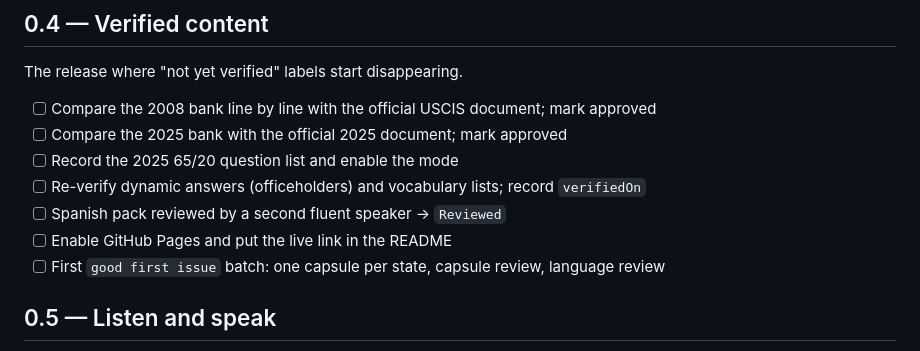
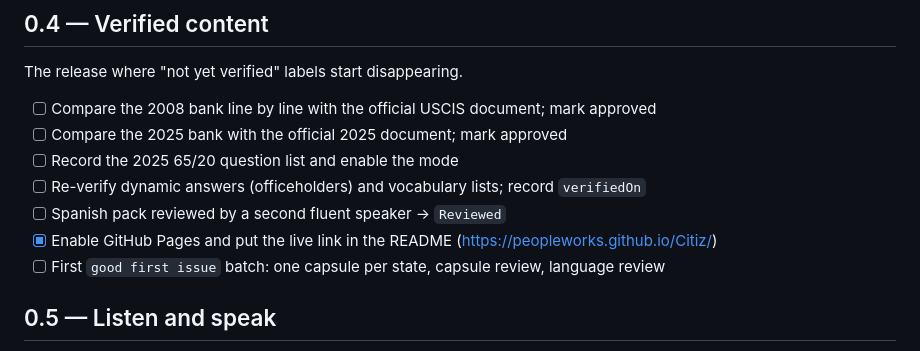
Before and after one commit to peopleworks/Citiz, a Markdown page: ROADMAP.md, the part around the change. Rendered like a GitHub page.

```diff
--- a/ROADMAP.md
+++ b/ROADMAP.md
@@ -20,7 +20,7 @@ The release where "not yet verified" labels start disappearing.
 - [ ] Record the 2025 65/20 question list and enable the mode
 - [ ] Re-verify dynamic answers (officeholders) and vocabulary lists; record `verifiedOn`
 - [ ] Spanish pack reviewed by a second fluent speaker → `Reviewed`
-- [ ] Enable GitHub Pages and put the live link in the README
+- [x] Enable GitHub Pages and put the live link in the README (https://peopleworks.github.io/Citiz/)
 - [ ] First `good first issue` batch: one capsule per state, capsule review, language review
 
 ## 0.5 — Listen and speak
```
Also changed, not shown: README.es.md (+2 -0 lines), README.md (+2 -0 lines).
